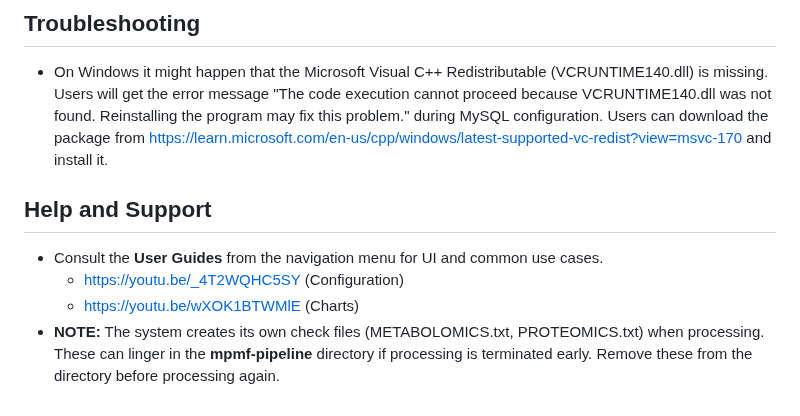
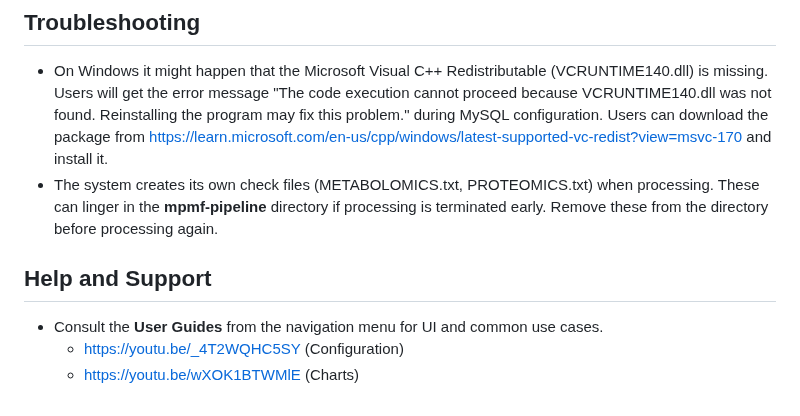
Before and after one commit to MonashProteomics/MaSpeQC, a Markdown page: README.md, the part around the change. Rendered like a GitHub page.

```diff
--- a/README.md
+++ b/README.md
@@ -385,9 +385,9 @@ For Thermo Scientific instrumentation, a __pressure profile__ will be displayed
 - On Windows it might happen that the Microsoft Visual C++ Redistributable (VCRUNTIME140.dll) is missing. Users will get the error message
 "The code execution cannot proceed because VCRUNTIME140.dll was not found. Reinstalling the program may fix this problem." during MySQL configuration.
 Users can download the package from https://learn.microsoft.com/en-us/cpp/windows/latest-supported-vc-redist?view=msvc-170 and install it.
+- The system creates its own check files (METABOLOMICS.txt, PROTEOMICS.txt) when processing. These can linger in the __mpmf-pipeline__ directory if processing is terminated early. Remove these from the directory before processing again.
 
 ## Help and Support
 - Consult the __User Guides__ from the navigation menu for UI and common use cases.
 	- https://youtu.be/_4T2WQHC5SY (Configuration)
 	- https://youtu.be/wXOK1BTWMlE (Charts)
-- __NOTE:__ The system creates its own check files (METABOLOMICS.txt, PROTEOMICS.txt) when processing. These can linger in the __mpmf-pipeline__ directory if processing is terminated early. Remove these from the directory before processing again.
```
